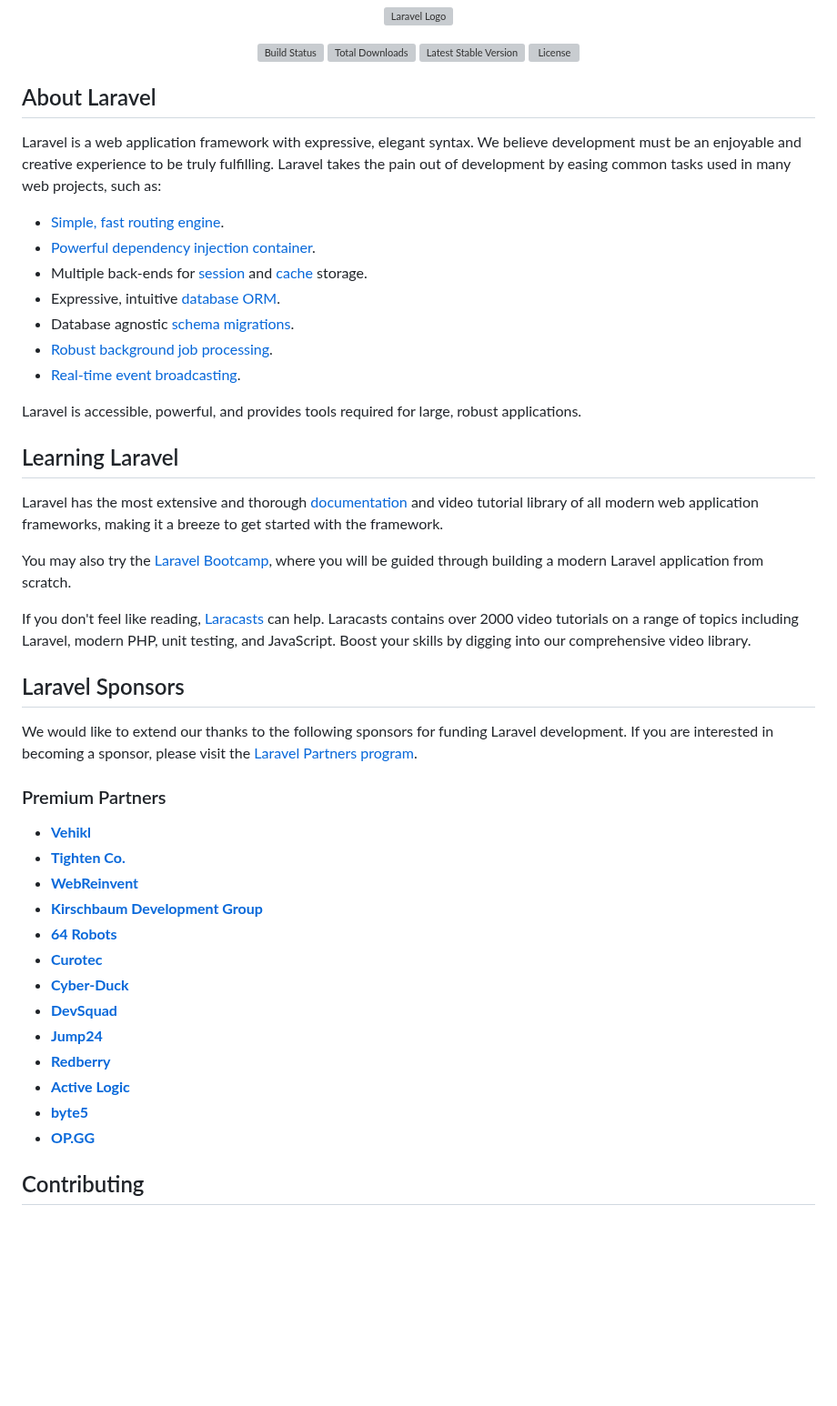
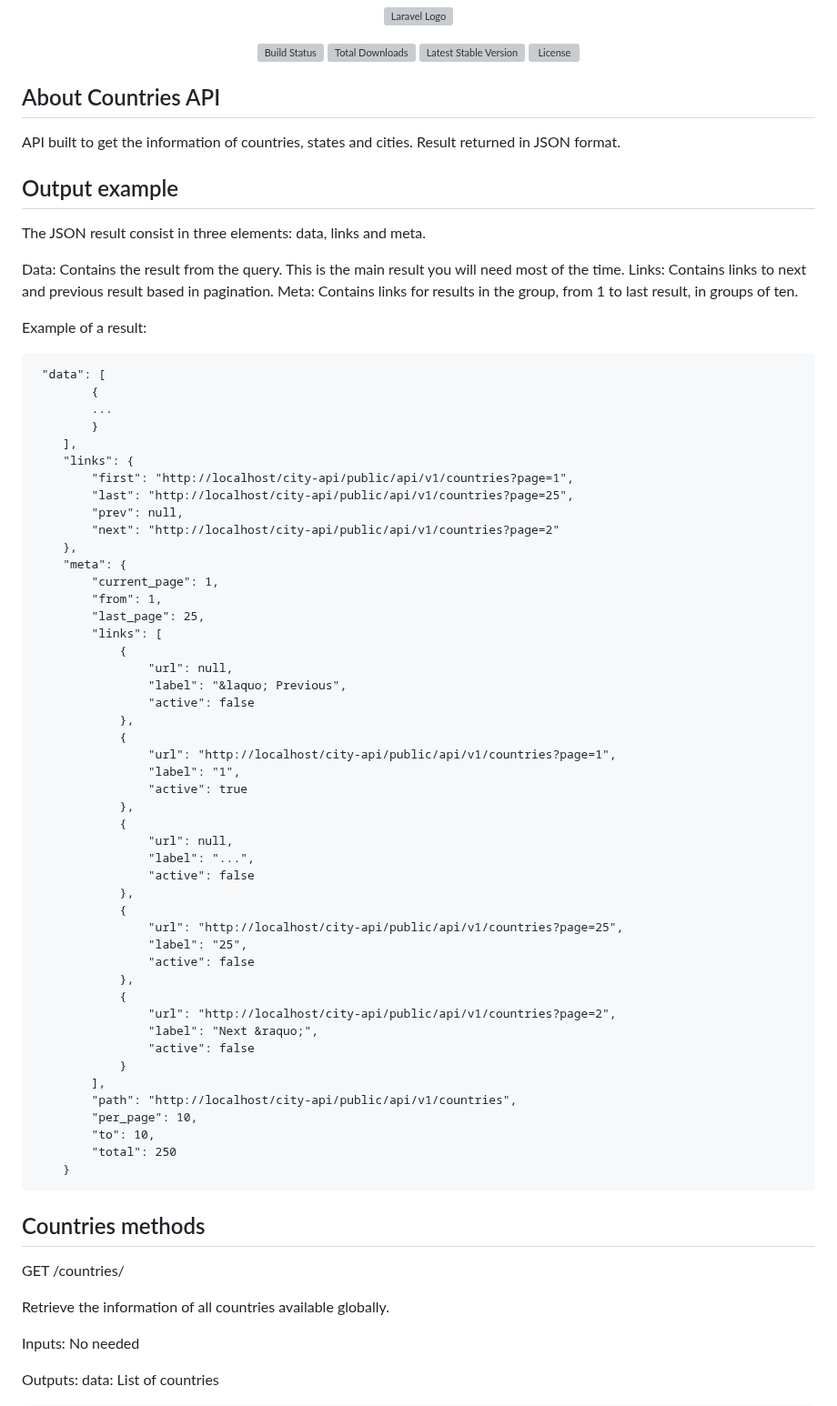
Before and after one commit to dormidosan/countries-api, a Markdown page: README.md, the part around one of its changes. Shown at 91% size. GitHub-like rendering; blank space fills up the shorter version; grey boxes are pictures that could not be loaded.

````diff
--- a/README.md
+++ b/README.md
@@ -7,47 +7,80 @@
 <a href="https://packagist.org/packages/laravel/framework"><img src="https://img.shields.io/packagist/l/laravel/framework" alt="License"></a>
 </p>
 
-## About Laravel
+## About Countries API
 
-Laravel is a web application framework with expressive, elegant syntax. We believe development must be an enjoyable and creative experience to be truly fulfilling. Laravel takes the pain out of development by easing common tasks used in many web projects, such as:
+API built to get the information of countries, states and cities. Result returned in JSON format.
 
-- [Simple, fast routing engine](https://laravel.com/docs/routing).
-- [Powerful dependency injection container](https://laravel.com/docs/container).
-- Multiple back-ends for [session](https://laravel.com/docs/session) and [cache](https://laravel.com/docs/cache) storage.
-- Expressive, intuitive [database ORM](https://laravel.com/docs/eloquent).
-- Database agnostic [schema migrations](https://laravel.com/docs/migrations).
-- [Robust background job processing](https://laravel.com/docs/queues).
-- [Real-time event broadcasting](https://laravel.com/docs/broadcasting).
 
-Laravel is accessible, powerful, and provides tools required for large, robust applications.
+## Output example
 
-## Learning Laravel
+The JSON result consist in three elements: data, links and meta.
 
-Laravel has the most extensive and thorough [documentation](https://laravel.com/docs) and video tutorial library of all modern web application frameworks, making it a breeze to get started with the framework.
+Data: Contains the result from the query. This is the main result you will need most of the time.
+Links: Contains links to next and previous result based in pagination.
+Meta: Contains  links for results in the group, from 1 to last result, in groups of ten.
 
-You may also try the [Laravel Bootcamp](https://bootcamp.laravel.com), where you will be guided through building a modern Laravel application from scratch.
+Example of a result:
+```
+ "data": [
+        {
+        ...
+        }
+    ],
+    "links": {
+        "first": "http://localhost/city-api/public/api/v1/countries?page=1",
+        "last": "http://localhost/city-api/public/api/v1/countries?page=25",
+        "prev": null,
+        "next": "http://localhost/city-api/public/api/v1/countries?page=2"
+    },
+    "meta": {
+        "current_page": 1,
+        "from": 1,
+        "last_page": 25,
+        "links": [
+            {
+                "url": null,
+                "label": "&laquo; Previous",
+                "active": false
+            },
+            {
+                "url": "http://localhost/city-api/public/api/v1/countries?page=1",
+                "label": "1",
+                "active": true
+            },
+            {
+                "url": null,
+                "label": "...",
+                "active": false
+            },
+            {
+                "url": "http://localhost/city-api/public/api/v1/countries?page=25",
+                "label": "25",
+                "active": false
+            },
+            {
+                "url": "http://localhost/city-api/public/api/v1/countries?page=2",
+                "label": "Next &raquo;",
+                "active": false
+            }
+        ],
+        "path": "http://localhost/city-api/public/api/v1/countries",
+        "per_page": 10,
+        "to": 10,
+        "total": 250
+    }
+```
 
-If you don't feel like reading, [Laracasts](https://laracasts.com) can help. Laracasts contains over 2000 video tutorials on a range of topics including Laravel, modern PHP, unit testing, and JavaScript. Boost your skills by digging into our comprehensive video library.
+## Countries methods
 
-## Laravel Sponsors
+GET /countries/
 
-We would like to extend our thanks to the following sponsors for funding Laravel development. If you are interested in becoming a sponsor, please visit the [Laravel Partners program](https://partners.laravel.com).
+Retrieve the information of all countries available globally.
 
-### Premium Partners
+Inputs:
+No needed
 
-- **[Vehikl](https://vehikl.com/)**
-- **[Tighten Co.](https://tighten.co)**
-- **[WebReinvent](https://webreinvent.com/)**
-- **[Kirschbaum Development Group](https://kirschbaumdevelopment.com)**
-- **[64 Robots](https://64robots.com)**
-- **[Curotec](https://www.curotec.com/services/technologies/laravel/)**
-- **[Cyber-Duck](https://cyber-duck.co.uk)**
-- **[DevSquad](https://devsquad.com/hire-laravel-developers)**
-- **[Jump24](https://jump24.co.uk)**
-- **[Redberry](https://redberry.international/laravel/)**
-- **[Active Logic](https://activelogic.com)**
-- **[byte5](https://byte5.de)**
-- **[OP.GG](https://op.gg)**
+Outputs:
+data: List of countries
 
-## Contributing
 
````
Also changed, not shown: other parts of README.md (+113 -5 lines).
